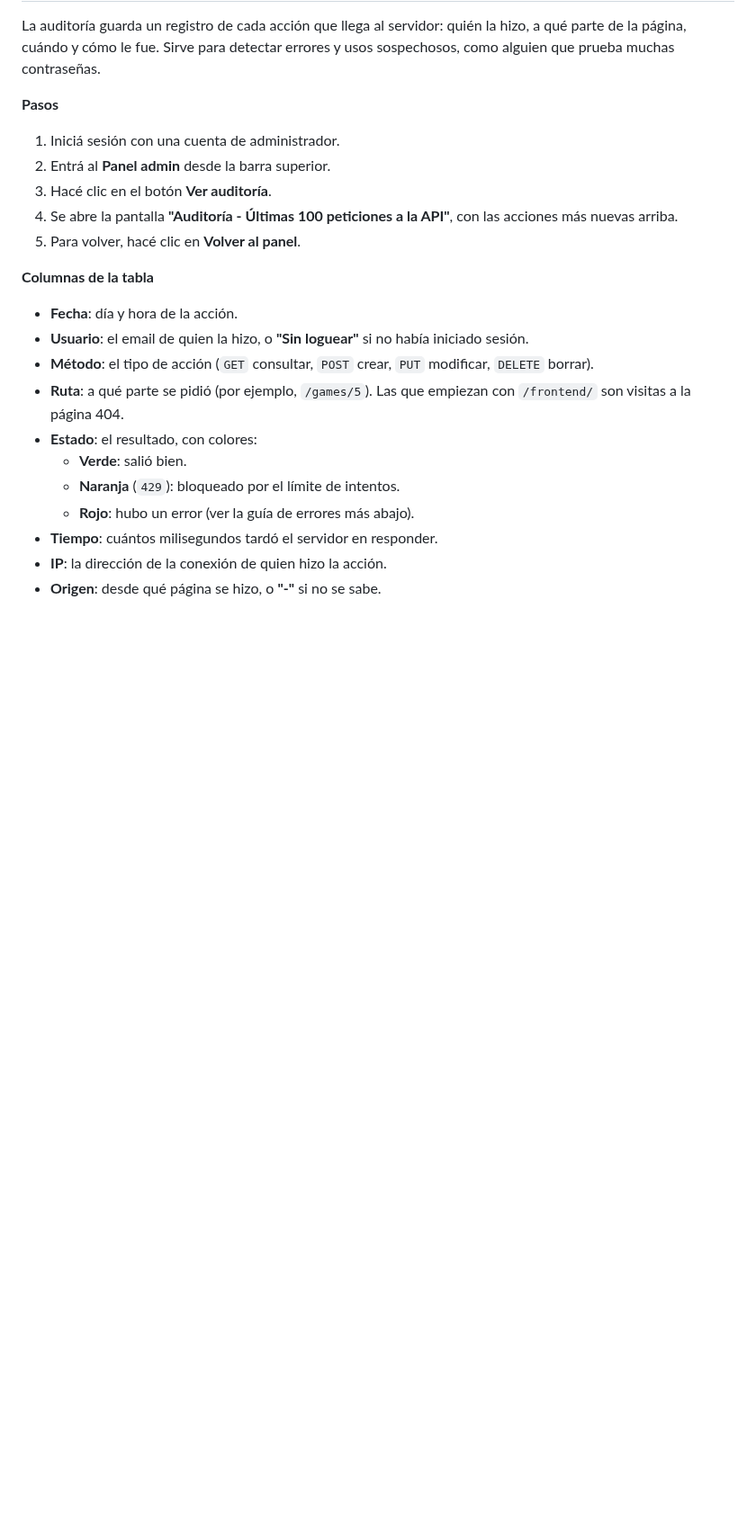
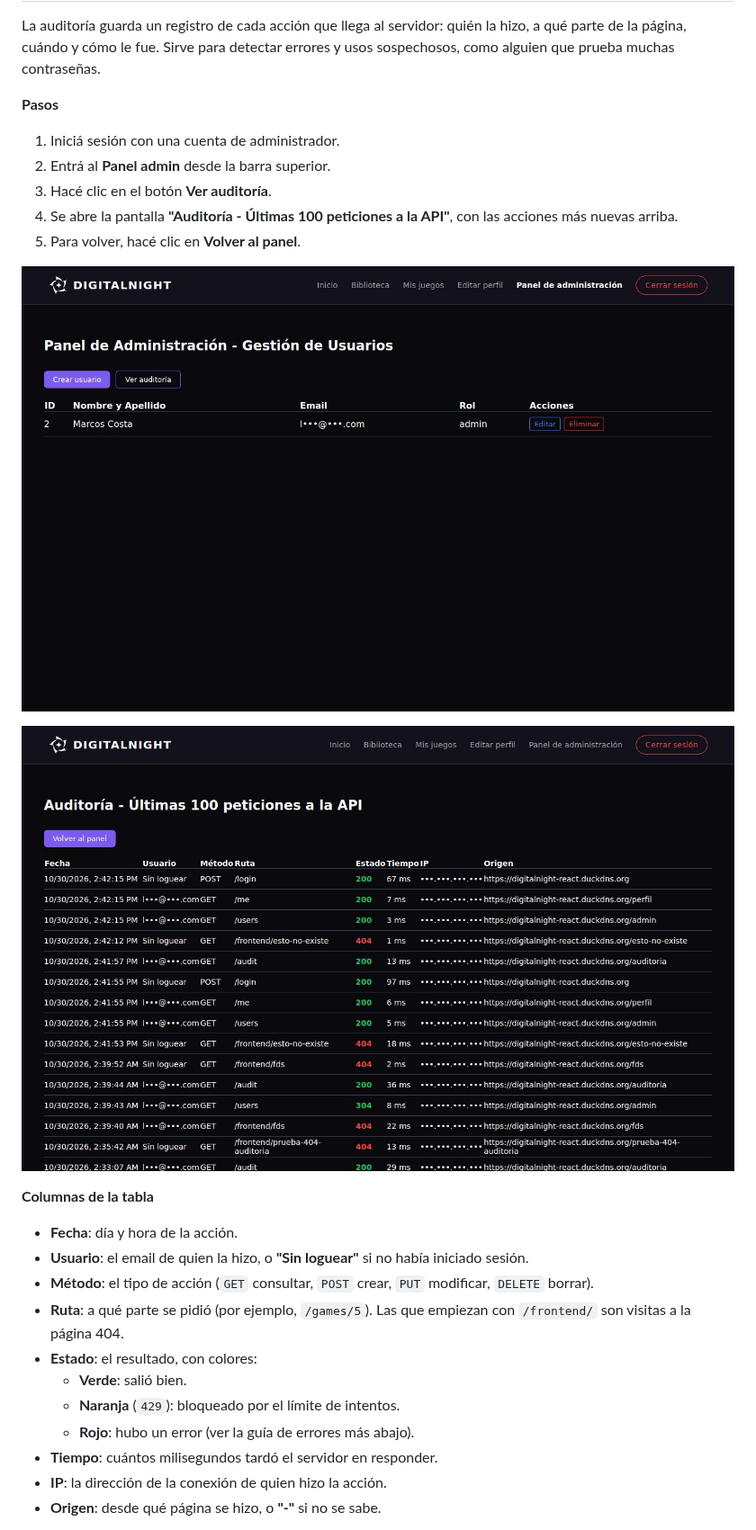
Before and after one commit to AmyDelgado08/Digital-Night-React, a Markdown page: docs/manual/luciano.md, the part around one of its changes. Shown at 90% size. GitHub-like rendering; pictures changed too: docs/img/luciano-auditoria.jpg (added), docs/img/luciano-panel-admin.jpg (added); blank space fills up the shorter version.

Commit message:
Agrego imagenes a mi parte del manual

```diff
--- a/docs/manual/luciano.md
+++ b/docs/manual/luciano.md
@@ -86,6 +88,10 @@ La auditoría guarda un registro de cada acción que llega al servidor: quién l
 3. Hacé clic en el botón **Ver auditoría**.
 4. Se abre la pantalla **"Auditoría - Últimas 100 peticiones a la API"**, con las acciones más nuevas arriba.
 5. Para volver, hacé clic en **Volver al panel**.
+
+![Botón Ver auditoría en el panel de administración](../img/luciano-panel-admin.jpg)
+
+![Tabla de auditoría (emails e IPs tapados)](../img/luciano-auditoria.jpg)
 
 **Columnas de la tabla**
 - **Fecha**: día y hora de la acción.
```
Also changed, not shown: other parts of docs/manual/luciano.md (+2 -0 lines), docs/img/luciano-404.jpg (added).
